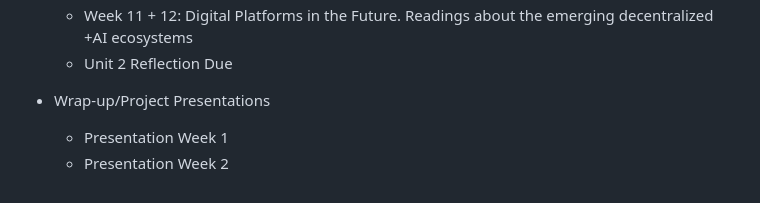
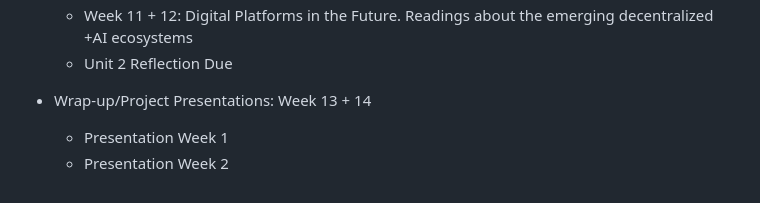
Before and after one commit to alexhkurz/BUS-658-information-systems-in-digital-times, a Markdown page: syllabus.md, the part around the change. Drawn GitHub-style.

Commit message:
Week 13 14 added

```diff
--- a/syllabus.md
+++ b/syllabus.md
@@ -62,6 +62,6 @@
     - Unit 2 Reflection Due
 
 
-- Wrap-up/Project Presentations
+- Wrap-up/Project Presentations: Week 13 + 14
   - Presentation Week 1
   - Presentation Week 2
```
